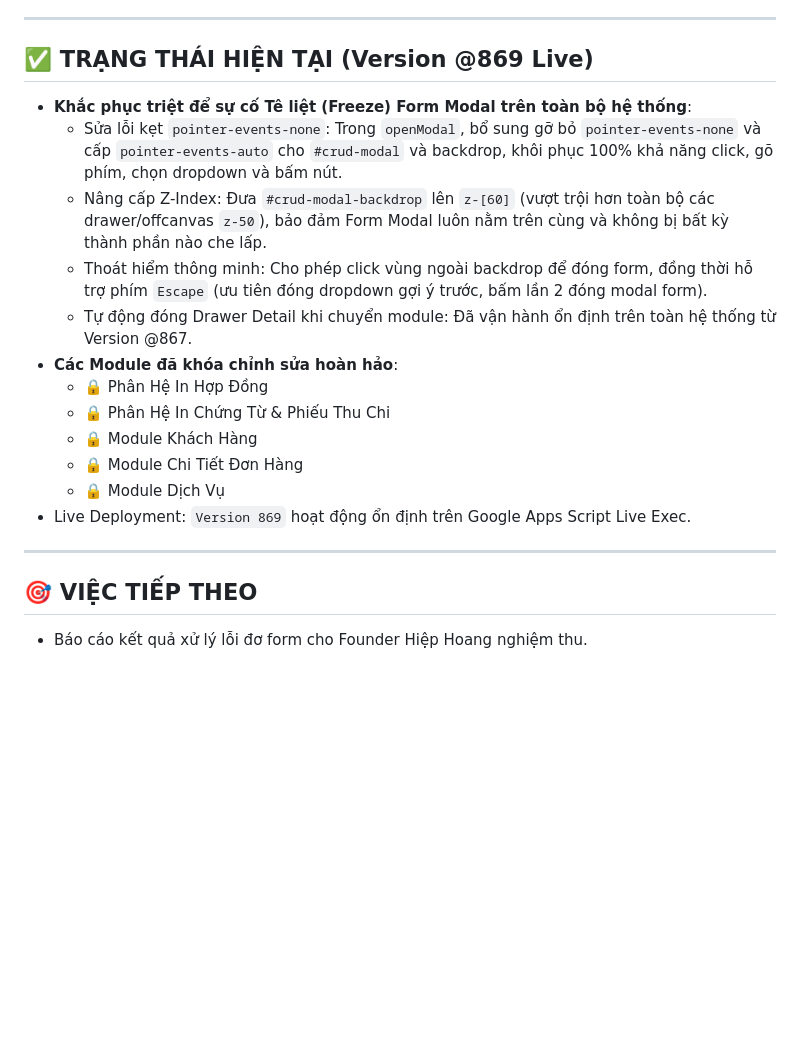
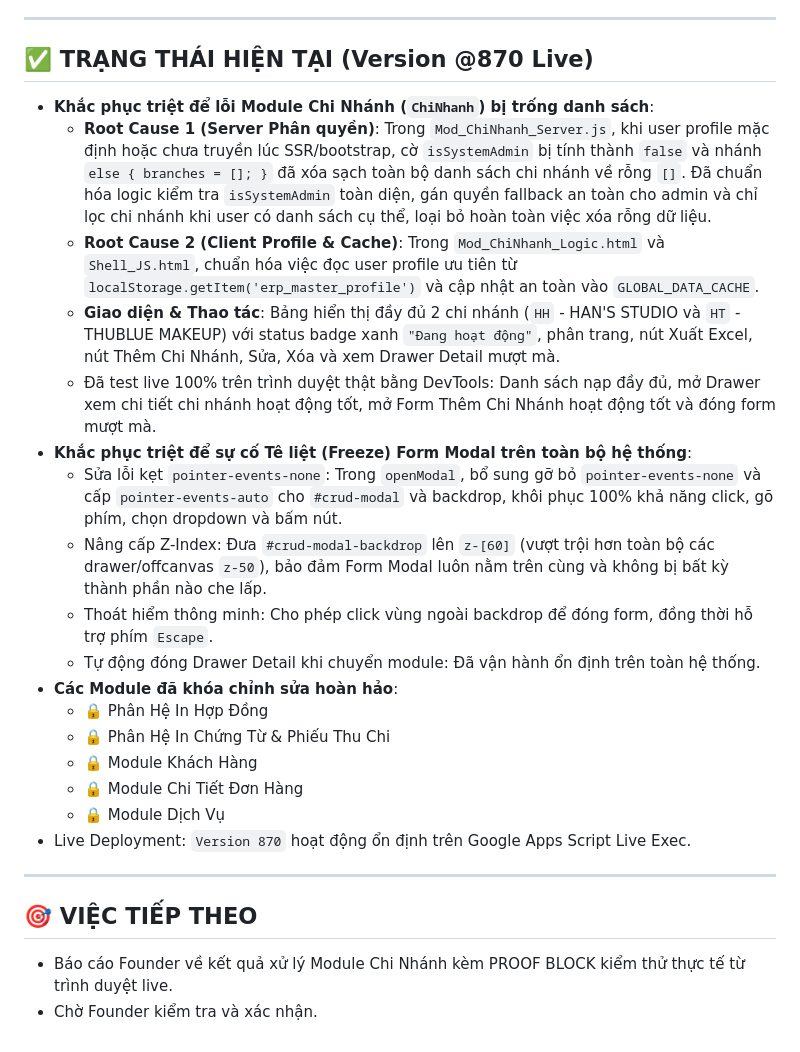
Before and after one commit to hiephoangstudio-source/hopdong, a Markdown page: .agent/memory/today.md, the part around the change. Drawn GitHub-style; blank space fills up the shorter version.

Commit message:
auto-save: 2026-09-06 14:46

```diff
--- a/.agent/memory/today.md
+++ b/.agent/memory/today.md
@@ -37,21 +37,27 @@
 
 ---
 
-## ✅ TRẠNG THÁI HIỆN TẠI (Version @869 Live)
+## ✅ TRẠNG THÁI HIỆN TẠI (Version @870 Live)
+- **Khắc phục triệt để lỗi Module Chi Nhánh (`ChiNhanh`) bị trống danh sách**:
+  + **Root Cause 1 (Server Phân quyền)**: Trong `Mod_ChiNhanh_Server.js`, khi user profile mặc định hoặc chưa truyền lúc SSR/bootstrap, cờ `isSystemAdmin` bị tính thành `false` và nhánh `else { branches = []; }` đã xóa sạch toàn bộ danh sách chi nhánh về rỗng `[]`. Đã chuẩn hóa logic kiểm tra `isSystemAdmin` toàn diện, gán quyền fallback an toàn cho admin và chỉ lọc chi nhánh khi user có danh sách cụ thể, loại bỏ hoàn toàn việc xóa rỗng dữ liệu.
+  + **Root Cause 2 (Client Profile & Cache)**: Trong `Mod_ChiNhanh_Logic.html` và `Shell_JS.html`, chuẩn hóa việc đọc user profile ưu tiên từ `localStorage.getItem('erp_master_profile')` và cập nhật an toàn vào `GLOBAL_DATA_CACHE`.
+  + **Giao diện & Thao tác**: Bảng hiển thị đầy đủ 2 chi nhánh (`HH` - HAN'S STUDIO và `HT` - THUBLUE MAKEUP) với status badge xanh `"Đang hoạt động"`, phân trang, nút Xuất Excel, nút Thêm Chi Nhánh, Sửa, Xóa và xem Drawer Detail mượt mà.
+  + Đã test live 100% trên trình duyệt thật bằng DevTools: Danh sách nạp đầy đủ, mở Drawer xem chi tiết chi nhánh hoạt động tốt, mở Form Thêm Chi Nhánh hoạt động tốt và đóng form mượt mà.
 - **Khắc phục triệt để sự cố Tê liệt (Freeze) Form Modal trên toàn bộ hệ thống**:
   + Sửa lỗi kẹt `pointer-events-none`: Trong `openModal`, bổ sung gỡ bỏ `pointer-events-none` và cấp `pointer-events-auto` cho `#crud-modal` và backdrop, khôi phục 100% khả năng click, gõ phím, chọn dropdown và bấm nút.
   + Nâng cấp Z-Index: Đưa `#crud-modal-backdrop` lên `z-[60]` (vượt trội hơn toàn bộ các drawer/offcanvas `z-50`), bảo đảm Form Modal luôn nằm trên cùng và không bị bất kỳ thành phần nào che lấp.
-  + Thoát hiểm thông minh: Cho phép click vùng ngoài backdrop để đóng form, đồng thời hỗ trợ phím `Escape` (ưu tiên đóng dropdown gợi ý trước, bấm lần 2 đóng modal form).
-  + Tự động đóng Drawer Detail khi chuyển module: Đã vận hành ổn định trên toàn hệ thống từ Version @867.
+  + Thoát hiểm thông minh: Cho phép click vùng ngoài backdrop để đóng form, đồng thời hỗ trợ phím `Escape`.
+  + Tự động đóng Drawer Detail khi chuyển module: Đã vận hành ổn định trên toàn hệ thống.
 - **Các Module đã khóa chỉnh sửa hoàn hảo**:
   + 🔒 Phân Hệ In Hợp Đồng
   + 🔒 Phân Hệ In Chứng Từ & Phiếu Thu Chi
   + 🔒 Module Khách Hàng
   + 🔒 Module Chi Tiết Đơn Hàng
   + 🔒 Module Dịch Vụ
-- Live Deployment: `Version 869` hoạt động ổn định trên Google Apps Script Live Exec.
+- Live Deployment: `Version 870` hoạt động ổn định trên Google Apps Script Live Exec.
 
 ---
 
 ## 🎯 VIỆC TIẾP THEO
-- Báo cáo kết quả xử lý lỗi đơ form cho Founder Hiệp Hoang nghiệm thu.
+- Báo cáo Founder về kết quả xử lý Module Chi Nhánh kèm PROOF BLOCK kiểm thử thực tế từ trình duyệt live.
+- Chờ Founder kiểm tra và xác nhận.
```
